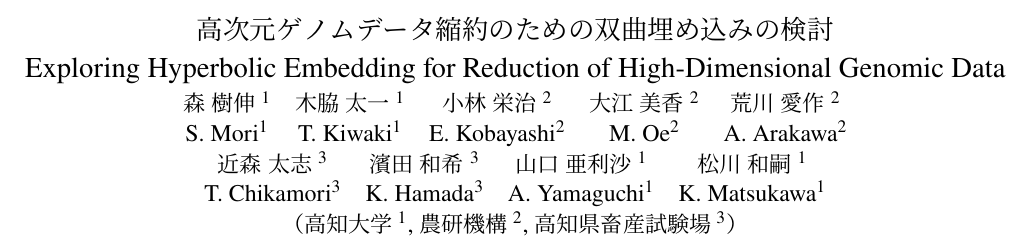
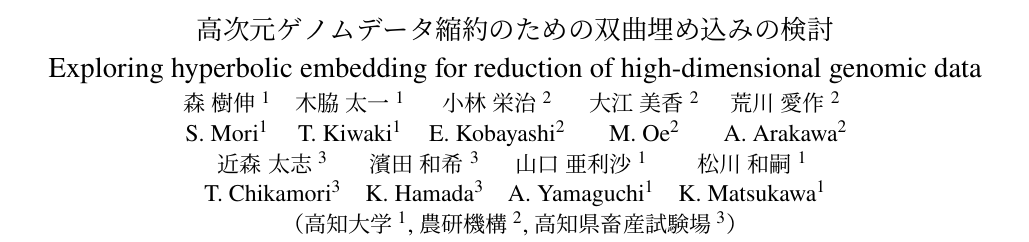
Before and after one commit to kiwaki-lab/SJCIEE2025-mori, a LaTeX document (main.tex): part of the page, cut so that both start at the same text. Compiled offline with pLaTeX and dvipdfmx.

Commit message:
英語タイトルの大文字を修正

```diff
--- a/main.tex
+++ b/main.tex
@@ -57,7 +57,7 @@
 % 講演番号刷り入れ用余白を作るために\rule で空白を挿入しています．
 % 刷り上がりを見ながら50mm * 45mm の空白を確保してください．
 \rule{0mm}{0mm}高次元ゲノムデータ縮約のための双曲埋め込みの検討\\
-Exploring Hyperbolic Embedding for Reduction of High-Dimensional Genomic Data\\
+Exploring hyperbolic embedding for reduction of high-dimensional genomic data\\
 }
 \vspace*{3pt}
 { \large
```
